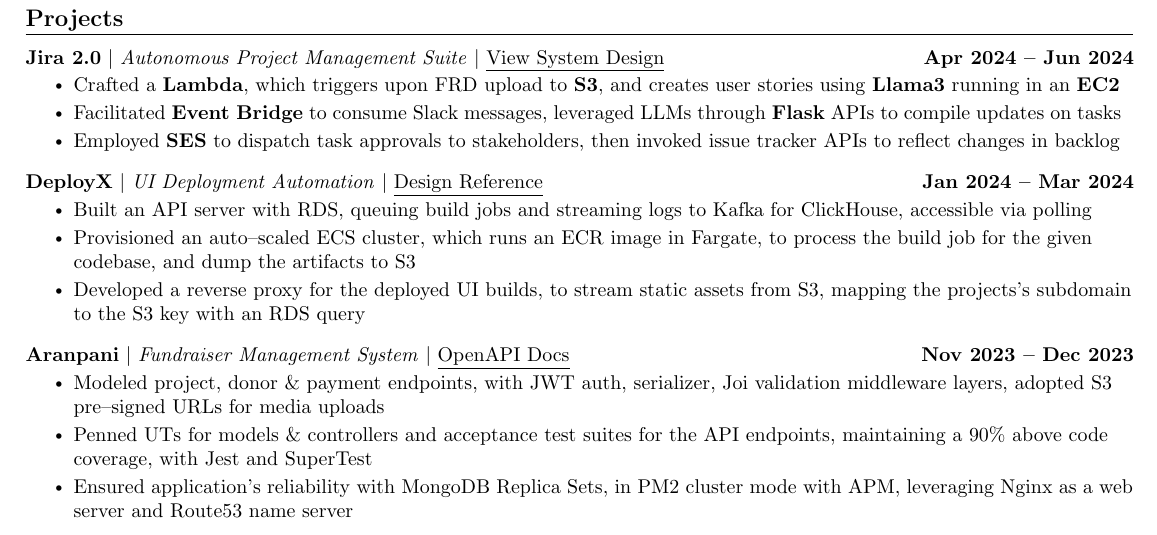
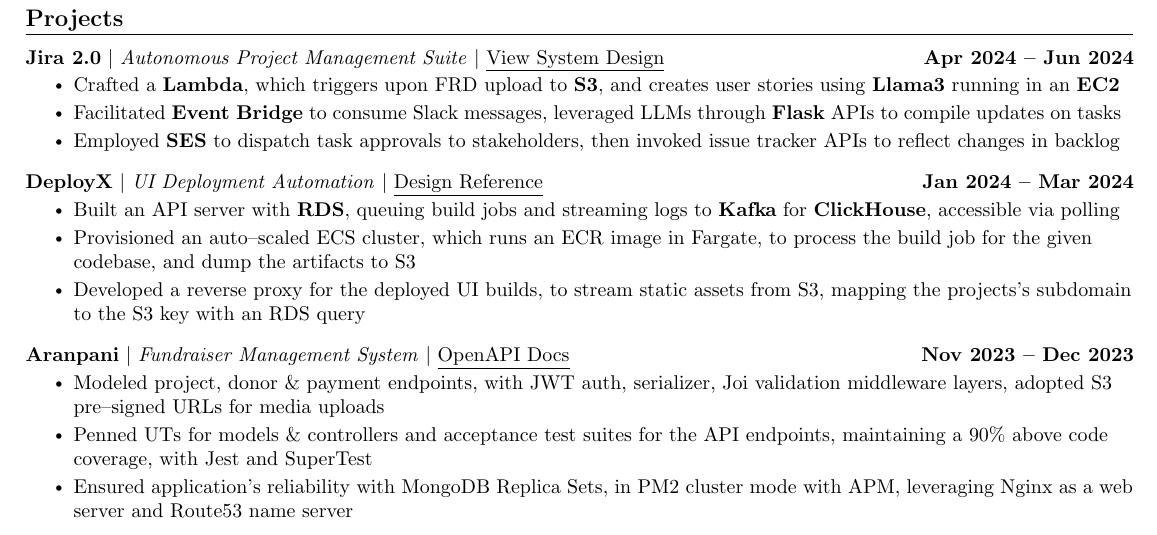
Before and after one commit to kr-aashish/resume, a LaTeX document (aashish_kumar.tex): part of page 2 of 2, cut so that both start at the same text. Compiled offline with pdfLaTeX.

Commit message:
Updates from Overleaf

```diff
--- a/aashish_kumar.tex
+++ b/aashish_kumar.tex
@@ -211,7 +211,7 @@
       \resumeProjectHeading
           {\textbf{DeployX} $|$ \textit{UI Deployment Automation} $|$ \href{https://vercel.com/blog/behind-the-scenes-of-vercels-infrastructure}{\underline{Design Reference}}}{Jan 2024 -- Mar 2024}
           \resumeItemListStart
-            \resumeItem{Built an API server with RDS, queuing build jobs and streaming logs to Kafka for ClickHouse, accessible via polling}
+            \resumeItem{Built an API server with \textbf{RDS}, queuing build jobs and streaming logs to \textbf{Kafka} for \textbf{ClickHouse}, accessible via polling}
             \resumeItem{Provisioned an auto\textendash scaled ECS cluster, which runs an ECR image in Fargate, to process the build job for the given codebase, and dump the artifacts to S3}
             \resumeItem{Developed a reverse proxy for the deployed UI builds, to stream static assets from S3, mapping the projects's subdomain to the S3 key with an RDS query}
           \resumeItemListEnd
```
